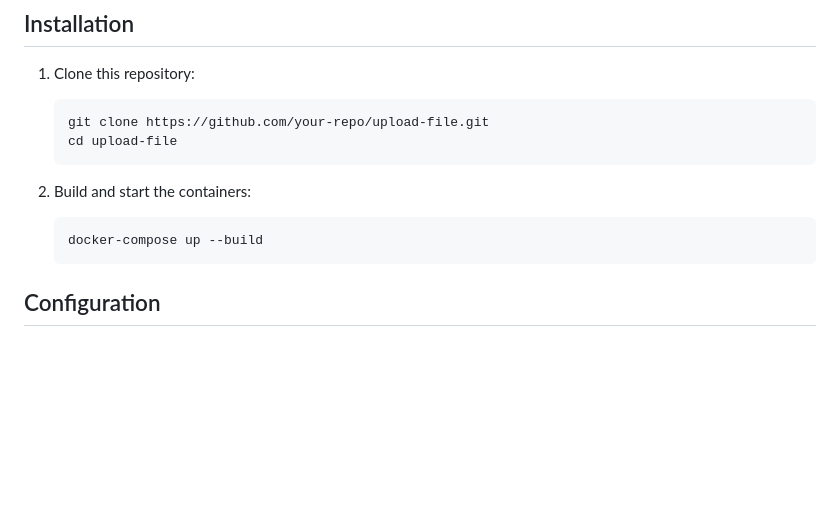
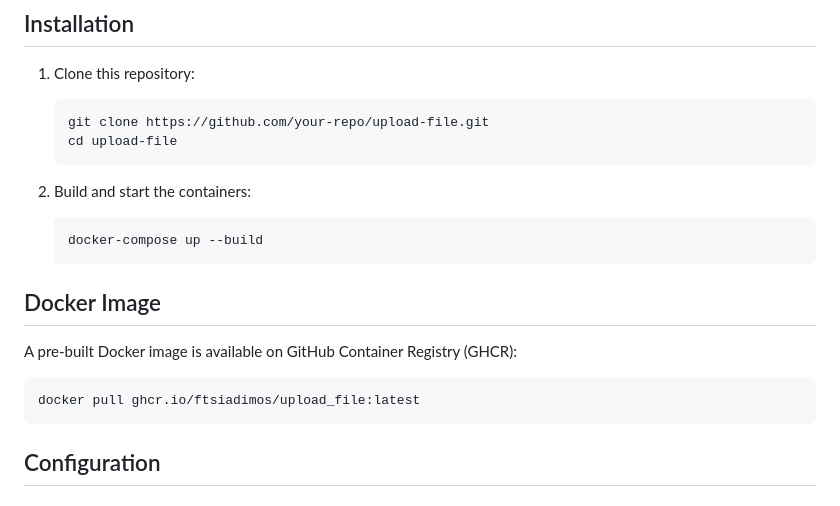
Before and after one commit to ftsiadimos/Upload_File, a Markdown page: README.md, the part around the change. Drawn GitHub-style; blank space fills up the shorter version.

Commit message:
feat: add Docker image section to README with pull instructions from GHCR

````diff
--- a/README.md
+++ b/README.md
@@ -47,6 +47,14 @@ Before you begin, ensure you have the following installed:
    ```bash
    docker-compose up --build
    ```
+
+## Docker Image
+
+A pre-built Docker image is available on GitHub Container Registry (GHCR):
+
+```bash
+docker pull ghcr.io/ftsiadimos/upload_file:latest
+```
 
 ## Configuration
 
````
